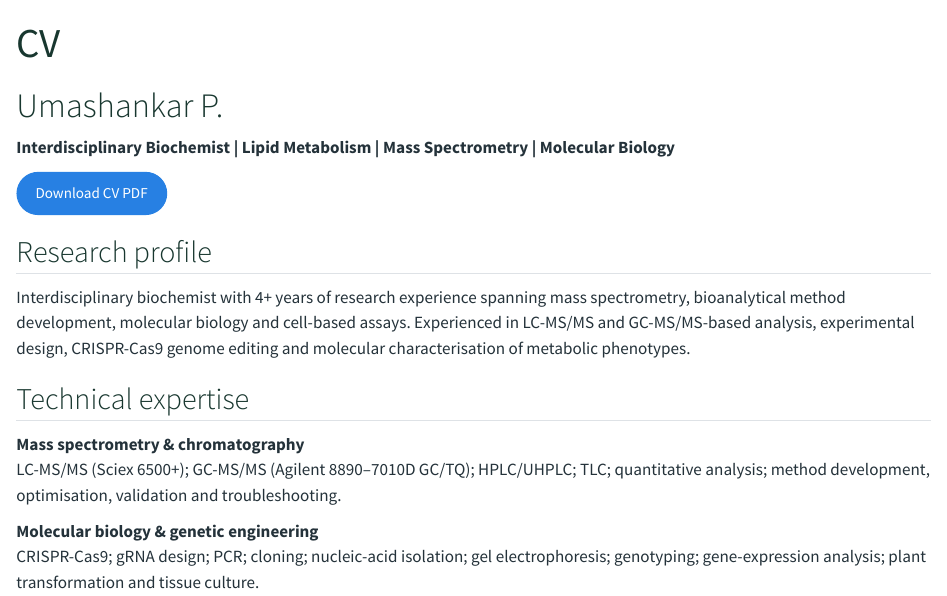
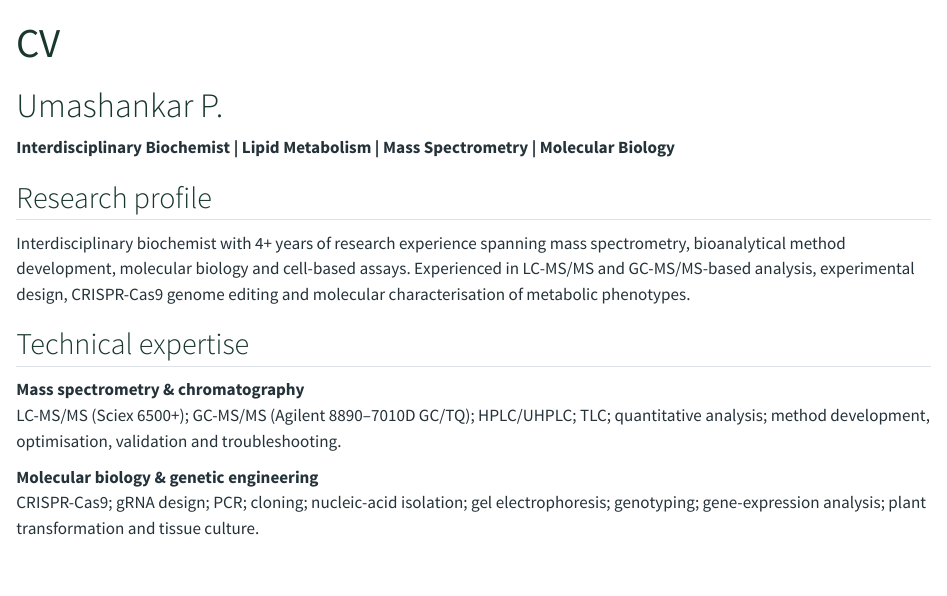
Before and after one commit to umashankargoose5/umashankar, a Quarto document (cv.qmd): the page in a window 1100 px wide, from its top. Rendered offline with R 4.5, knitr and Pandoc in place of Quarto, with nearby package versions.

Commit message:
Remove unavailable PDF link from CV page

```diff
--- a/cv.qmd
+++ b/cv.qmd
@@ -5,8 +5,6 @@ title: "CV"
 # Umashankar P.
 
 **Interdisciplinary Biochemist | Lipid Metabolism | Mass Spectrometry | Molecular Biology**
-
-[Download CV PDF](files/Umashankar_Patnam_CV.pdf){.btn .btn-primary}
 
 ## Research profile
 
```
